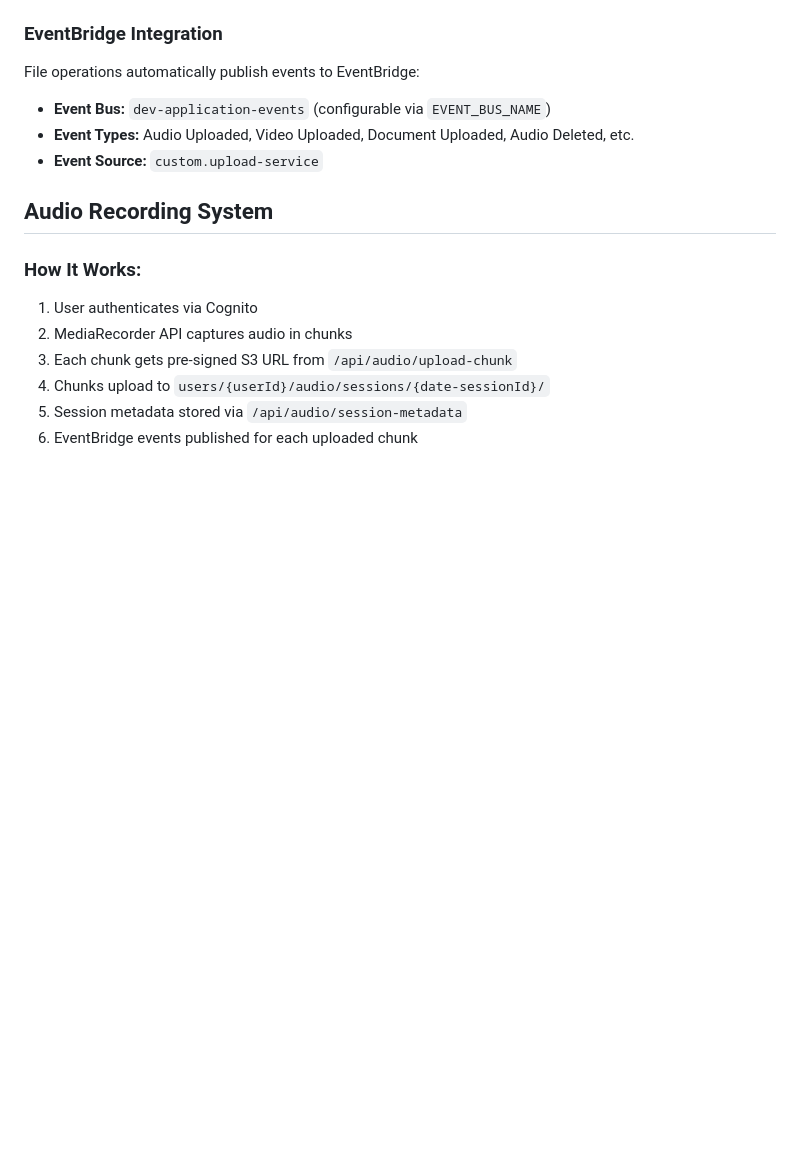
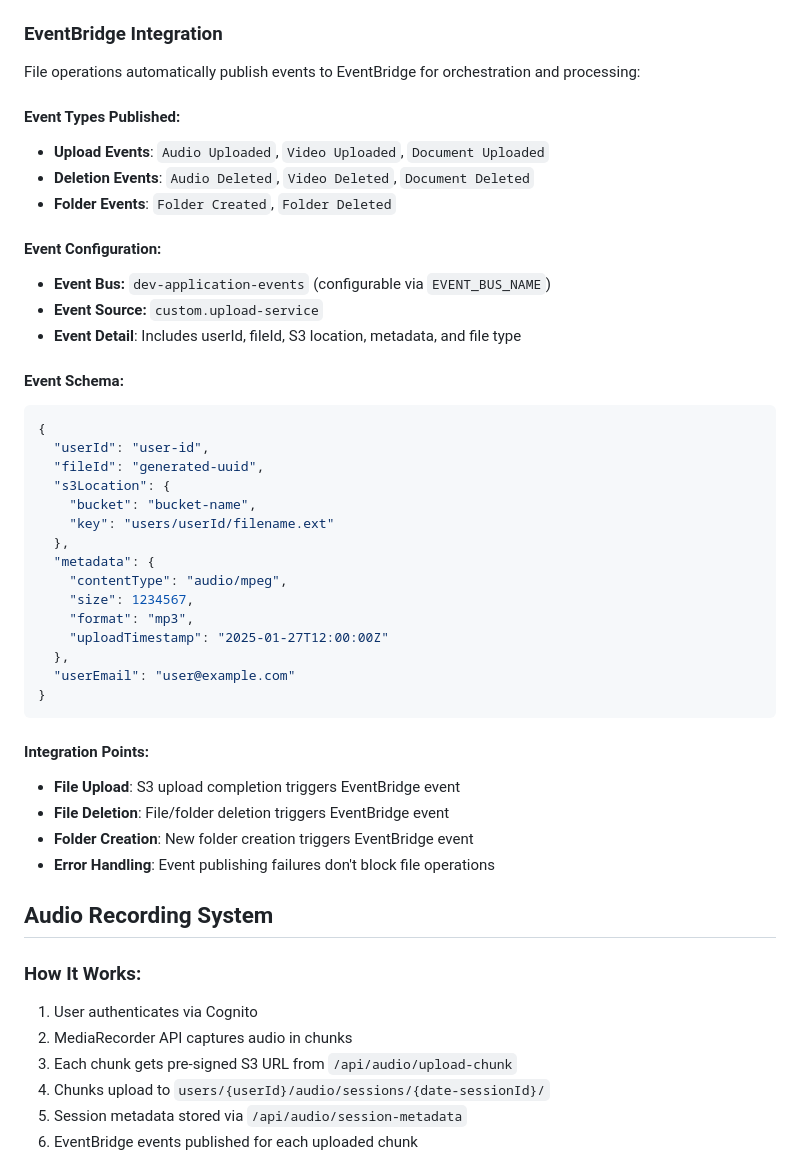
Before and after one commit to davidbmar/cognito-lambda-s3-webserver-cloudfront, a Markdown page: CLAUDE.md, the part around one of its changes. Rendered like a GitHub page; blank space fills up the shorter version.

````diff
--- a/CLAUDE.md
+++ b/CLAUDE.md
@@ -84,10 +84,42 @@ https://your-cloudfront-url.cloudfront.net/api/{service}/{endpoint}
 - **GET `/api/audio/failed-chunks`** - Get failed chunk uploads for retry
 
 ### EventBridge Integration
-File operations automatically publish events to EventBridge:
+File operations automatically publish events to EventBridge for orchestration and processing:
+
+#### Event Types Published:
+- **Upload Events**: `Audio Uploaded`, `Video Uploaded`, `Document Uploaded`
+- **Deletion Events**: `Audio Deleted`, `Video Deleted`, `Document Deleted`
+- **Folder Events**: `Folder Created`, `Folder Deleted`
+
+#### Event Configuration:
 - **Event Bus:** `dev-application-events` (configurable via `EVENT_BUS_NAME`)
-- **Event Types:** Audio Uploaded, Video Uploaded, Document Uploaded, Audio Deleted, etc.
 - **Event Source:** `custom.upload-service`
+- **Event Detail**: Includes userId, fileId, S3 location, metadata, and file type
+
+#### Event Schema:
+```json
+{
+  "userId": "user-id",
+  "fileId": "generated-uuid",
+  "s3Location": {
+    "bucket": "bucket-name",
+    "key": "users/userId/filename.ext"
+  },
+  "metadata": {
+    "contentType": "audio/mpeg",
+    "size": 1234567,
+    "format": "mp3",
+    "uploadTimestamp": "2025-01-27T12:00:00Z"
+  },
+  "userEmail": "user@example.com"
+}
+```
+
+#### Integration Points:
+- **File Upload**: S3 upload completion triggers EventBridge event
+- **File Deletion**: File/folder deletion triggers EventBridge event
+- **Folder Creation**: New folder creation triggers EventBridge event
+- **Error Handling**: Event publishing failures don't block file operations
 
 ## Audio Recording System
 
````
Also changed, not shown: other parts of CLAUDE.md (+51 -0 lines).
